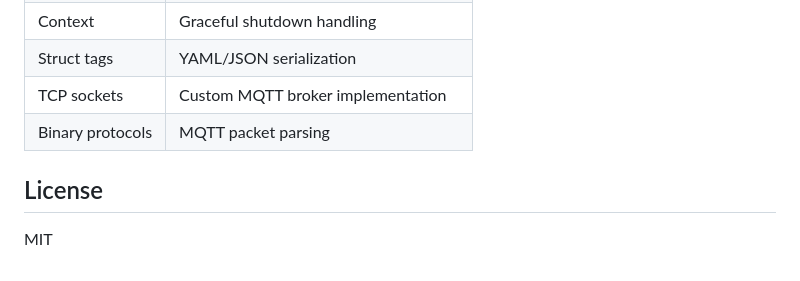
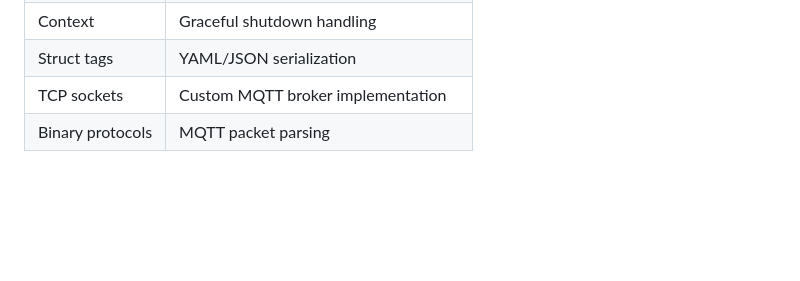
Before and after one commit to YOUCEFngg/mqtt-dashboard, a Markdown page: README.md, the part around the change. GitHub-like rendering; blank space fills up the shorter version.

```diff
--- a/README.md
+++ b/README.md
@@ -174,7 +174,3 @@ topics:
 | Struct tags | YAML/JSON serialization |
 | TCP sockets | Custom MQTT broker implementation |
 | Binary protocols | MQTT packet parsing |
-
-## License
-
-MIT
```
